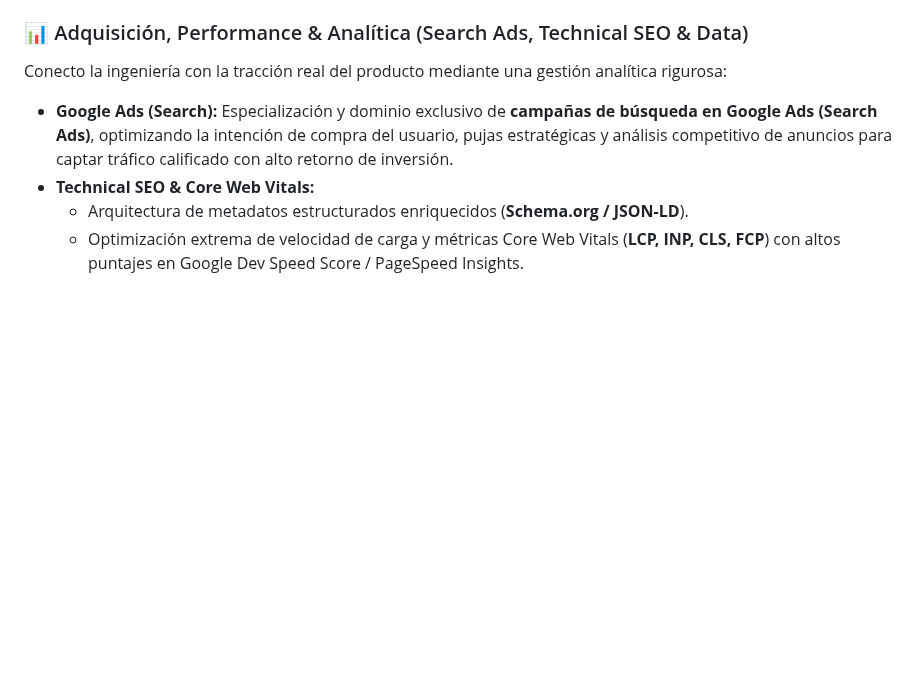
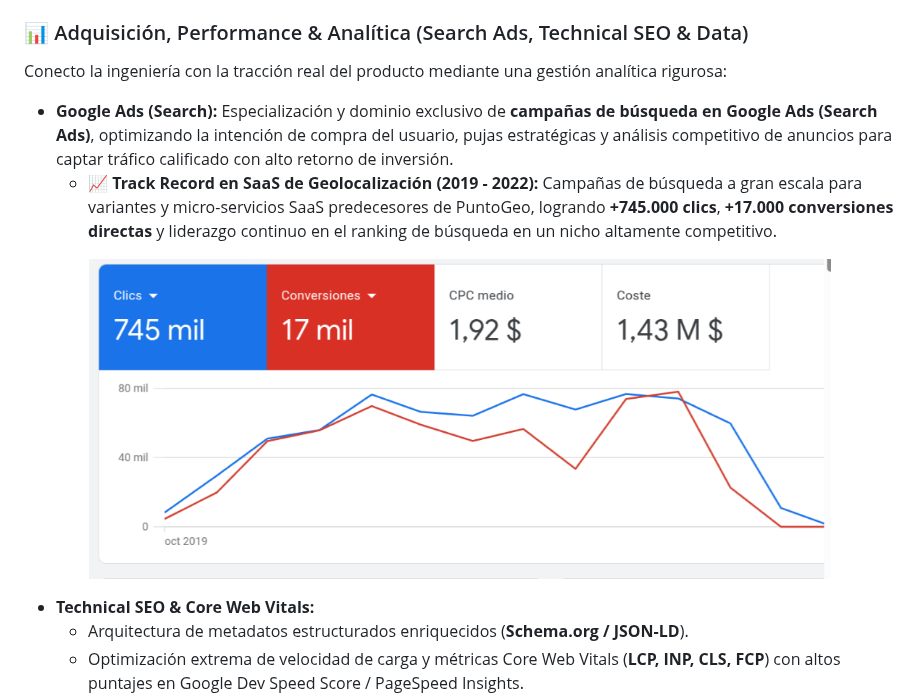
Before and after one commit to mylnzon58/mylnzon58, a Markdown page: README.md, the part around the change. Drawn GitHub-style; pictures changed too: assets/google-ads-performance.png (added); blank space fills up the shorter version.

Commit message:
Highlight Google Ads Search scaling track record: +745K clicks and +17K conversions for geolocation SaaS

```diff
--- a/README.md
+++ b/README.md
@@ -61,6 +61,12 @@ Mi desarrollo no se limita al ciclo de vida tradicional del software (**SDLC**)
 Conecto la ingeniería con la tracción real del producto mediante una gestión analítica rigurosa:
 
 - **Google Ads (Search):** Especialización y dominio exclusivo de **campañas de búsqueda en Google Ads (Search Ads)**, optimizando la intención de compra del usuario, pujas estratégicas y análisis competitivo de anuncios para captar tráfico calificado con alto retorno de inversión.
+  - 📈 **Track Record en SaaS de Geolocalización (2019 - 2022):** Campañas de búsqueda a gran escala para variantes y micro-servicios SaaS predecesores de PuntoGeo, logrando **+745.000 clics**, **+17.000 conversiones directas** y liderazgo continuo en el ranking de búsqueda en un nicho altamente competitivo.
+
+<p align="center">
+  <img src="assets/google-ads-performance.png" alt="Google Ads Search Performance - 745K Clics y 17K Conversiones" width="85%" />
+</p>
+
 - **Technical SEO & Core Web Vitals:**
   - Arquitectura de metadatos estructurados enriquecidos (**Schema.org / JSON-LD**).
   - Optimización extrema de velocidad de carga y métricas Core Web Vitals (**LCP, INP, CLS, FCP**) con altos puntajes en Google Dev Speed Score / PageSpeed Insights.
```
